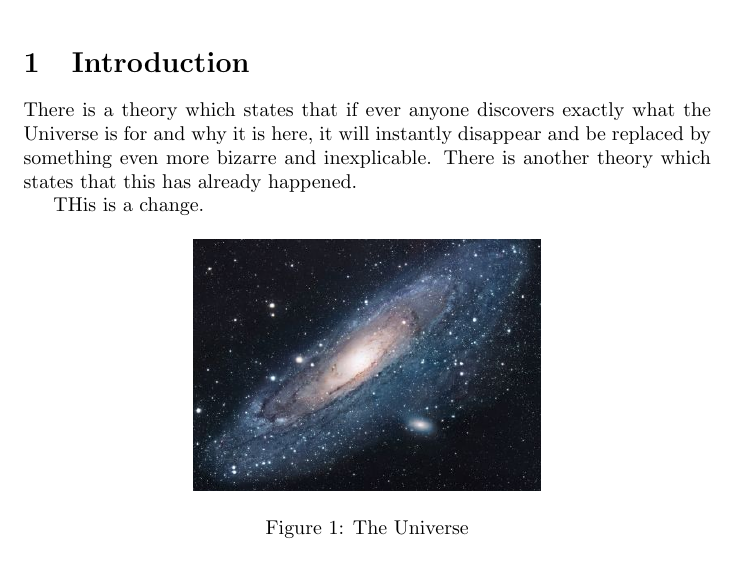
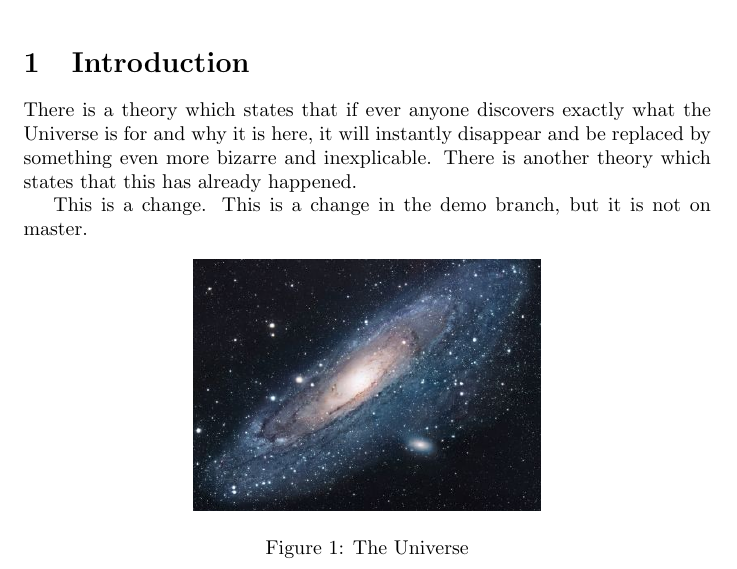
Before and after one commit to khaledallen/Example-Github-for-Overleaf, a LaTeX document (main.tex): part of the page, cut so that both start at the same text. Compiled offline with pdfLaTeX.

Commit message:
Added a line to demonstrate branch

```diff
--- a/main.tex
+++ b/main.tex
@@ -16,7 +16,8 @@
 There is a theory which states that if ever anyone discovers exactly what the Universe is for and why it is here, it will instantly disappear and be replaced by something even more bizarre and inexplicable.
 There is another theory which states that this has already happened.
 
-THis is a change.
+This is a change.
+This is a change in the demo branch, but it is not on master.
 
 \begin{figure}[h!]
 \centering
```
